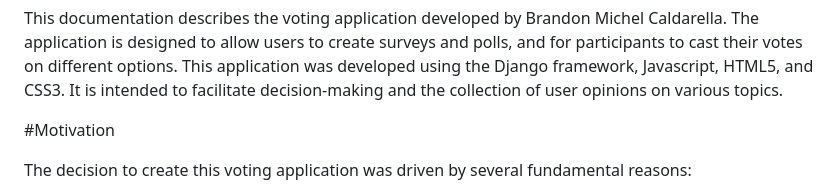
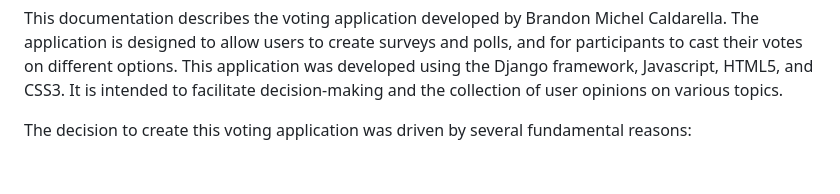
Before and after one commit to bmcaldarella/Wishes, a Markdown page: finalproject/README.md, the part around the change. GitHub-like rendering; blank space fills up the shorter version.

```diff
--- a/finalproject/README.md
+++ b/finalproject/README.md
@@ -5,7 +5,7 @@ Voting Application Documentation
 This documentation describes the voting application developed by Brandon Michel Caldarella. The application is designed to allow users to create surveys and polls, and for participants to cast their votes on different options. This application was developed using the Django framework, Javascript, HTML5, and CSS3. It is intended to facilitate decision-making and the collection of user opinions on various topics.
 
 
-#Motivation
+
 
 The decision to create this voting application was driven by several fundamental reasons:
 
```
